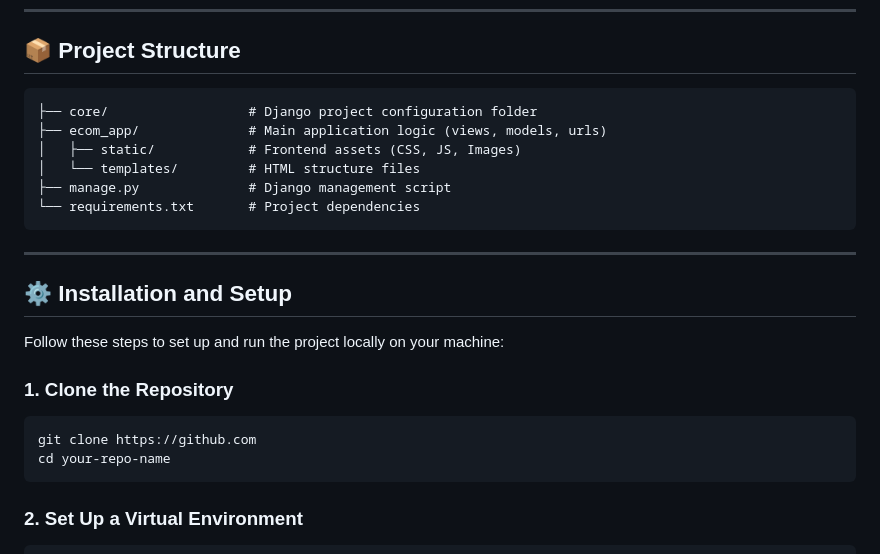
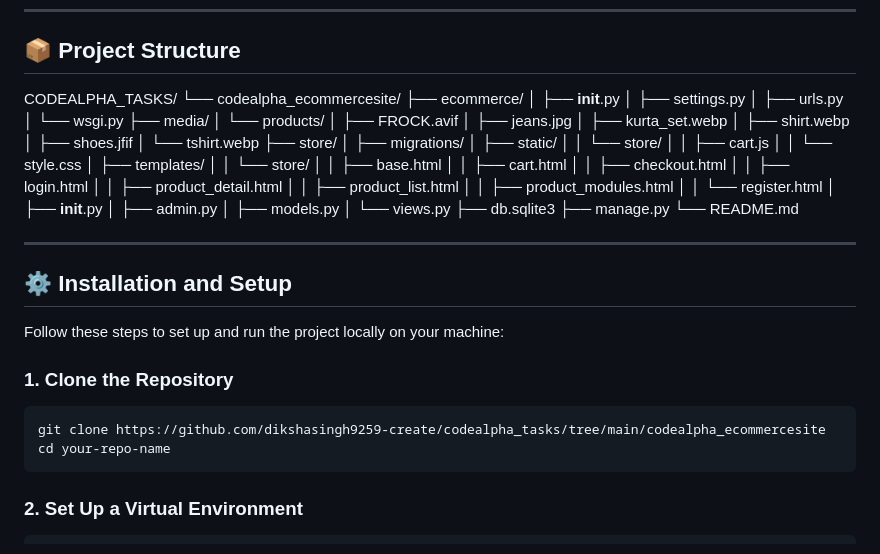
Before and after one commit to dikshasingh9259-create/codealpha_tasks, a Markdown page: codealpha_ecommercesite/README.md, the part around the change. Rendered like a GitHub page.

Commit message:
Revise README with project structure and setup steps
Updated project structure and installation instructions in README.

````diff
--- a/codealpha_ecommercesite/README.md
+++ b/codealpha_ecommercesite/README.md
@@ -26,14 +26,44 @@ A dynamic, full-stack e-commerce web application featuring a responsive HTML/CSS
 
 ## 📦 Project Structure
 
-```text
-├── core/                  # Django project configuration folder
-├── ecom_app/              # Main application logic (views, models, urls)
-│   ├── static/            # Frontend assets (CSS, JS, Images)
-│   └── templates/         # HTML structure files
-├── manage.py              # Django management script
-└── requirements.txt       # Project dependencies
-```
+CODEALPHA_TASKS/
+└── codealpha_ecommercesite/
+    ├── ecommerce/
+    │   ├── __init__.py
+    │   ├── settings.py
+    │   ├── urls.py
+    │   └── wsgi.py
+    ├── media/
+    │   └── products/
+    │       ├── FROCK.avif
+    │       ├── jeans.jpg
+    │       ├── kurta_set.webp
+    │       ├── shirt.webp
+    │       ├── shoes.jfif
+    │       └── tshirt.webp
+    ├── store/
+    │   ├── migrations/
+    │   ├── static/
+    │   │   └── store/
+    │   │       ├── cart.js
+    │   │       └── style.css
+    │   ├── templates/
+    │   │   └── store/
+    │   │       ├── base.html
+    │   │       ├── cart.html
+    │   │       ├── checkout.html
+    │   │       ├── login.html
+    │   │       ├── product_detail.html
+    │   │       ├── product_list.html
+    │   │       ├── product_modules.html
+    │   │       └── register.html
+    │   ├── __init__.py
+    │   ├── admin.py
+    │   ├── models.py
+    │   └── views.py
+    ├── db.sqlite3
+    ├── manage.py
+    └── README.md
 
 ---
 
@@ -43,7 +73,7 @@ Follow these steps to set up and run the project locally on your machine:
 
 ### 1. Clone the Repository
 ```bash
-git clone https://github.com
+git clone https://github.com/dikshasingh9259-create/codealpha_tasks/tree/main/codealpha_ecommercesite
 cd your-repo-name
 ```
 
````
